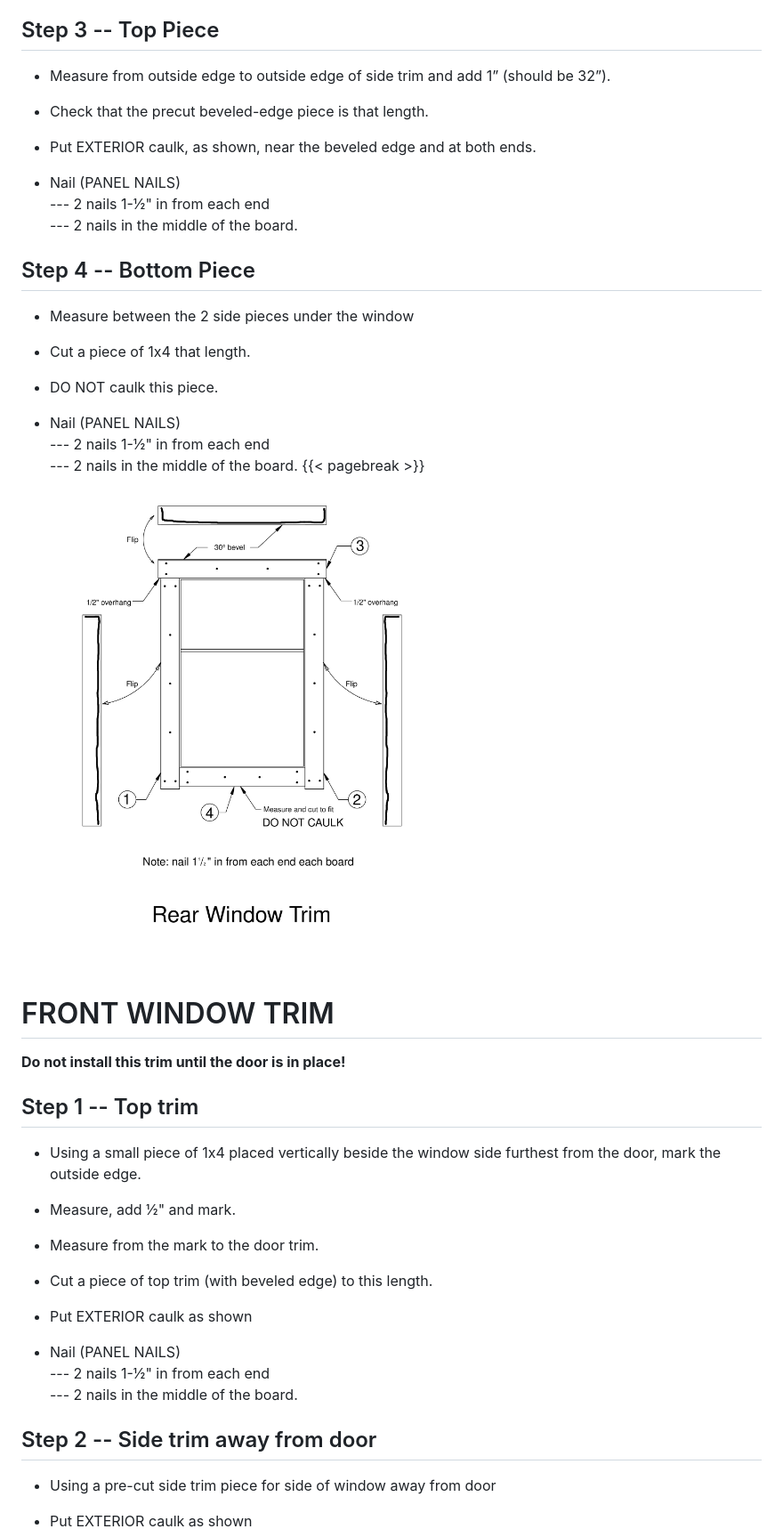
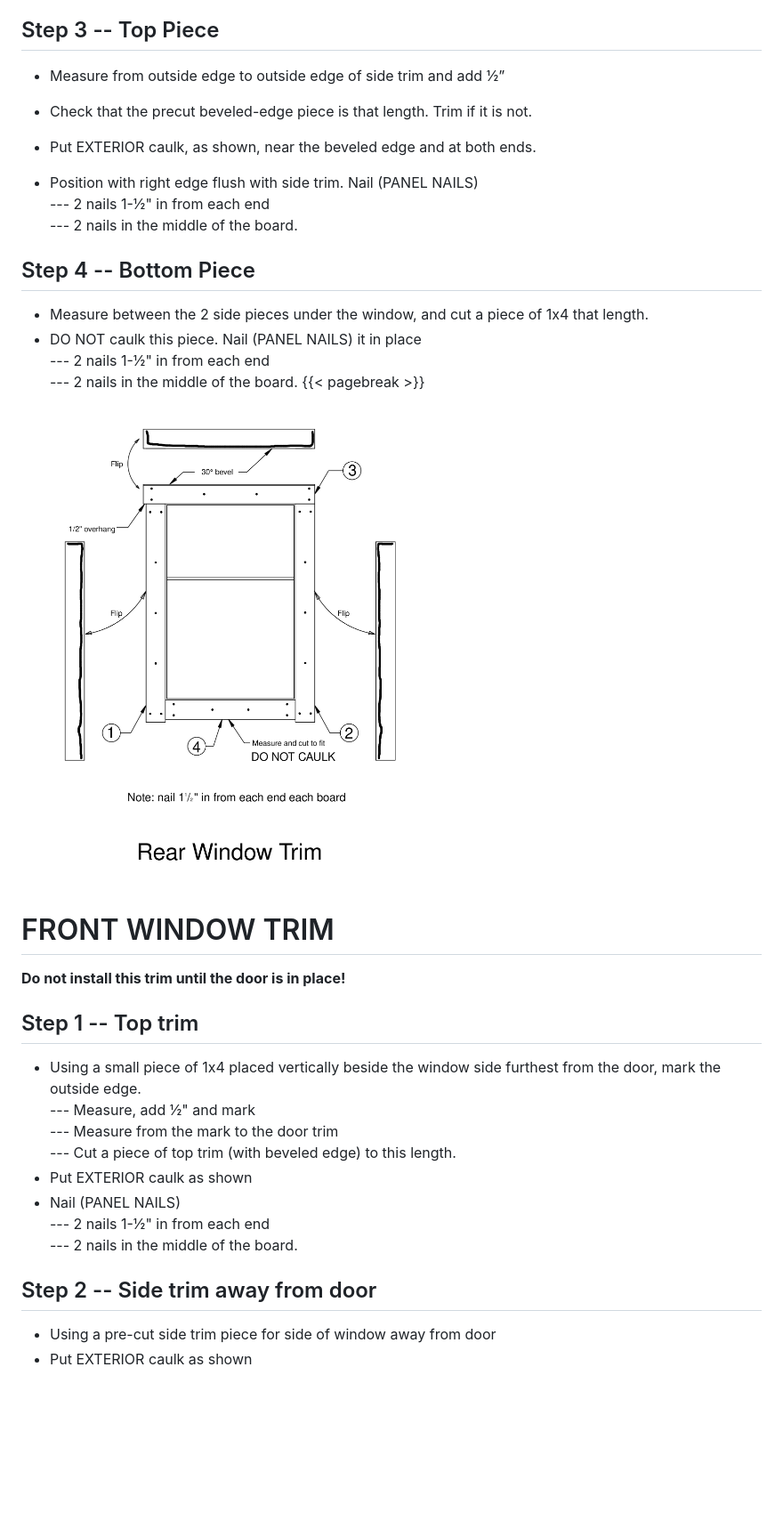
Before and after one commit to sfnw-dev-owner/process-manuals, a Markdown page: Exterior_Trim/exterior_trim.md, the part around the change printed below. Shown: that part at 89% size. Drawn GitHub-style; pictures changed too: Exterior_Trim/images/rear_window.png; blank space fills up the shorter version.

```diff
--- a/Exterior_Trim/exterior_trim.md
+++ b/Exterior_Trim/exterior_trim.md
@@ -59,27 +56,21 @@ Repeat for the other three corners of the home.
 
 ## Step 3 -- Top Piece
 
--   Measure from outside edge to outside edge of side trim and add 1ˮ
-    (should be 32ˮ).
+-   Measure from outside edge to outside edge of side trim and add ½ˮ
 
--   Check that the precut beveled-edge piece is that length.
+-   Check that the precut beveled-edge piece is that length.  Trim if it is not.
 
 -   Put EXTERIOR caulk, as shown, near the beveled edge and at both
     ends.
 
--   Nail (PANEL NAILS)\
+-   Position with right edge flush with side trim. Nail (PANEL NAILS)\
     ---   2 nails 1-½" in from each end\
     ---   2 nails in the middle of the board.
 
 ## Step 4 -- Bottom Piece
 
--   Measure between the 2 side pieces under the window
-
--   Cut a piece of 1x4 that length.
-
--   DO NOT caulk this piece.
-
--   Nail (PANEL NAILS)\
+-   Measure between the 2 side pieces under the window, and cut a piece of 1x4 that length.
+-   DO NOT caulk this piece.  Nail (PANEL NAILS) it in place\
     ---   2 nails 1-½" in from each end\
     ---   2 nails in the middle of the board.
 {{< pagebreak >}}
@@ -92,16 +83,11 @@ Repeat for the other three corners of the home.
 ## Step 1 \-- Top trim
 
 -   Using a small piece of 1x4 placed vertically beside the window side
-    furthest from the door, mark the outside edge.
-
--   Measure, add ½" and mark.
-
--   Measure from the mark to the door trim.
-
--   Cut a piece of top trim (with beveled edge) to this length.
-
+    furthest from the door, mark the outside edge.\
+     ---   Measure, add ½" and mark\
+     ---   Measure from the mark to the door trim\
+     ---   Cut a piece of top trim (with beveled edge) to this length.
 -   Put EXTERIOR caulk as shown
-
 -   Nail (PANEL NAILS)\
     ---   2 nails 1-½" in from each end\
     ---   2 nails in the middle of the board.
@@ -109,7 +95,6 @@ Repeat for the other three corners of the home.
 ## Step 2 \-- Side trim away from door
 
 -   Using a pre-cut side trim piece for side of window away from door
-
 -   Put EXTERIOR caulk as shown
 -   2 nails 1-½" below top\
     ---   1 nail in the middle of the board every 8"\
```
Also changed, not shown: other parts of Exterior_Trim/exterior_trim.md (+19 -31 lines), Exterior_Trim/images/back_corner.png, Exterior_Trim/images/front_window.png, Exterior_Trim/images/triangles.png, 1 other file.
